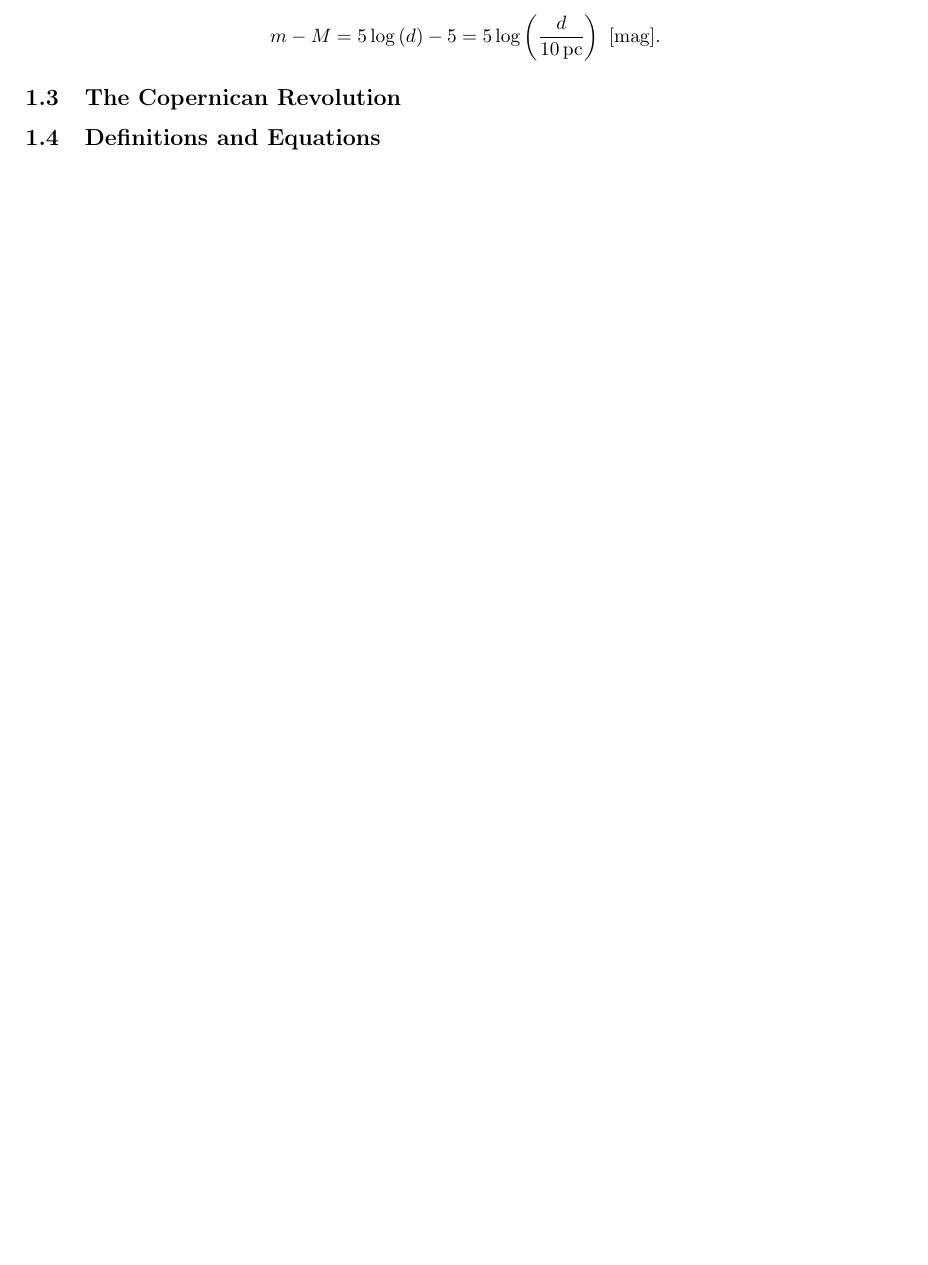
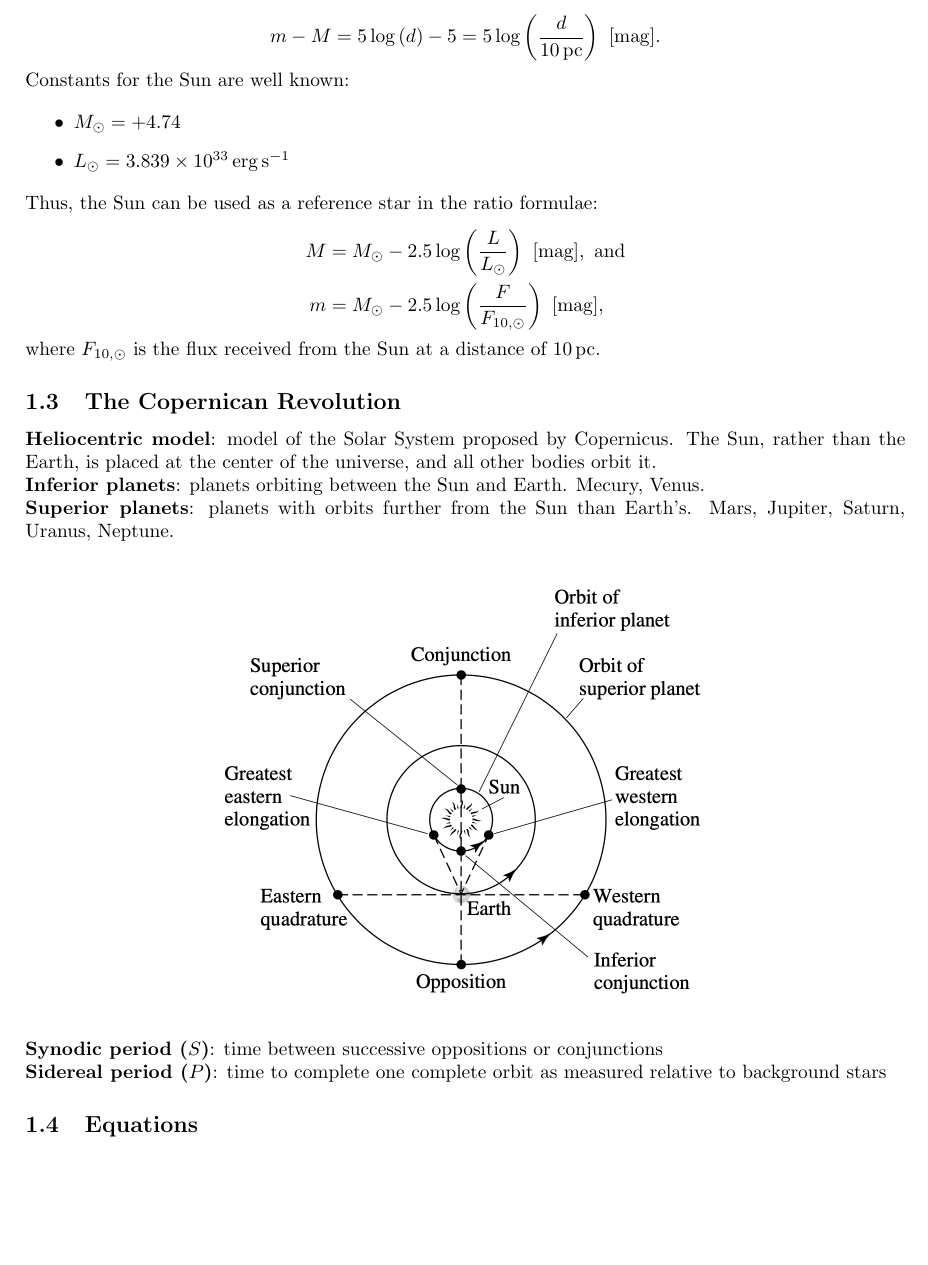
Before and after one commit to al-jshen/AST221, a LaTeX document (notes/notes.tex): part of page 3 of 10, cut so that both start at the same text, the shorter picture padded with empty space. Compiled offline with pdfLaTeX.

Commit message:
copernican revolution

```diff
--- a/notes/notes.tex
+++ b/notes/notes.tex
@@ -17,7 +17,7 @@ bindingoffset=0mm, top=20mm,bottom=20mm}
 \setlength{\parindent}{0pt}
 
 \newcommand{\linia}{\rule{\linewidth}{0.5pt}}
-\newcommand{\fig}[1]{\centerline{\includegraphics{#1}}}
+\newcommand{\fig}[1]{\centerline{\includegraphics[width=0.6\columnwidth]{#1}}}
 \AtBeginDocument{%
   \setlength\abovedisplayskip{-3pt}
   \setlength\belowdisplayskip{5pt}}
@@ -145,13 +145,39 @@ Alternatively, taking the logarithm of both sides and rearranging,
     m-M = 5\log\left(d\right)-5 = 5\log\left({\frac{d}{10\,{\rm pc}}}\right)~[{\rm mag}].
 \end{align*}
 
+Constants for the Sun are well known:
 
+\begin{itemize}
+    \item $M_\odot = +4.74$
+    \item $L_\odot= 3.839\times 10^{33}\,{\rm erg\,s^{-1}}$
+\end{itemize}
 
+Thus, the Sun can be used as a reference star in the ratio formulae:
 
+\begin{align*}
+    M &= M_\odot - 2.5\log\left(\frac{L}{L_\odot}\right)~[{\rm mag}],~{\rm and }\\
+    m &= M_\odot - 2.5\log\left(\frac{F}{F_{10, \odot}}\right)~[{\rm mag}],
+\end{align*}
+where $F_{10, \odot}$ is the flux received from the Sun at a distance of $10\,{\rm pc}$.
 
 \subsection{The Copernican Revolution}
 
-\subsection{Definitions and Equations}
+\textbf{Heliocentric model}: model of the Solar System proposed by Copernicus. The Sun, rather than the Earth, is placed at the center of the universe, and all other bodies orbit it.
+
+\textbf{Inferior planets}: planets orbiting between the Sun and Earth. Mecury, Venus.
+
+\textbf{Superior planets}: planets with orbits further from the Sun than Earth's. Mars, Jupiter, Saturn, Uranus, Neptune.
+
+\begin{figure}[h]
+    \fig{orbital_configs}
+\end{figure}
+
+\textbf{Synodic period ($S$)}: time between successive oppositions or conjunctions
+
+\textbf{Sidereal period ($P$)}: time to complete one complete orbit as measured relative to background stars
+
+\subsection{Equations}
+
 
 % --------------------------------------------- %
 % Week 2 %
```
Also changed, not shown: notes/figures/orbital_configs.png (added), notes/notes.pdf, 4 other files.
